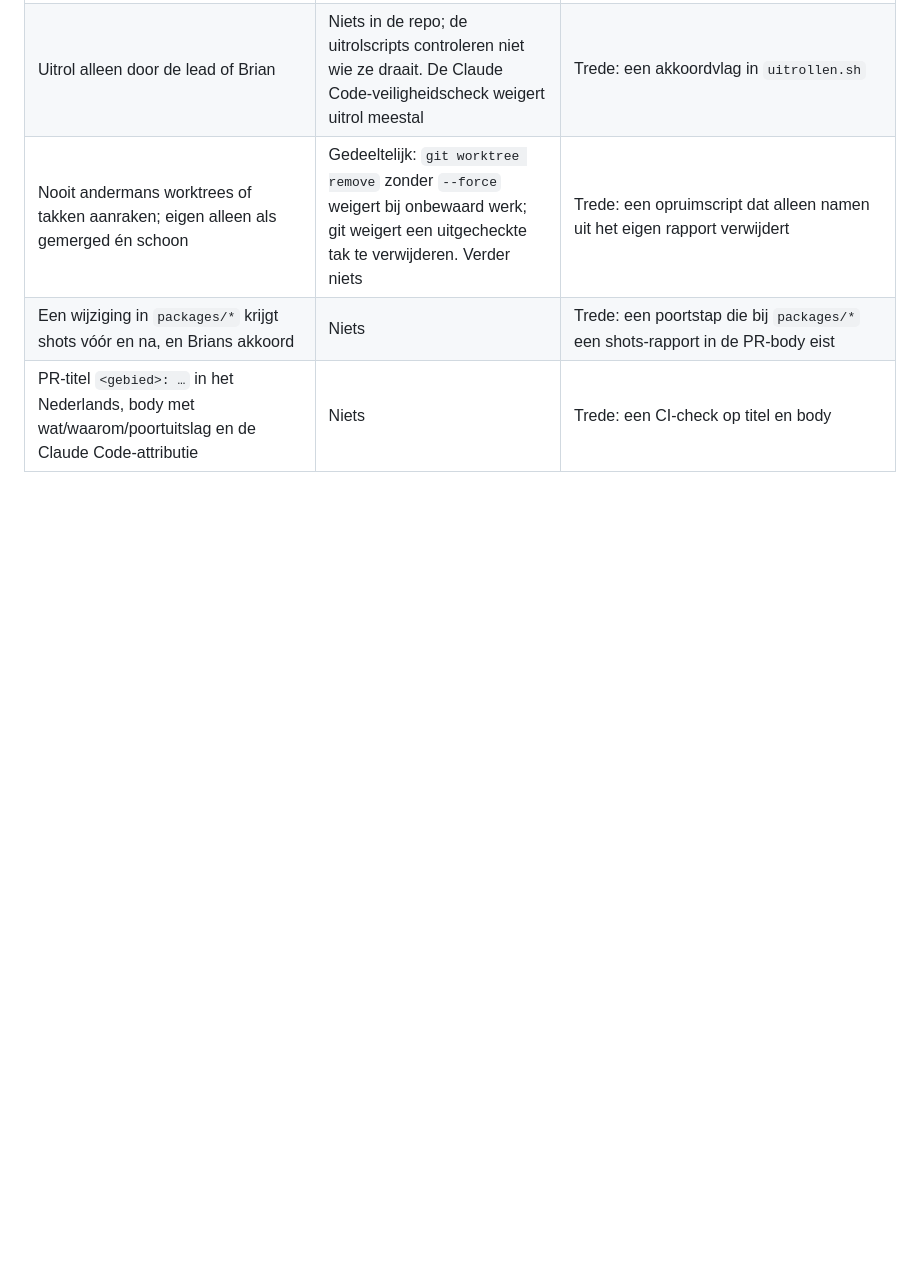
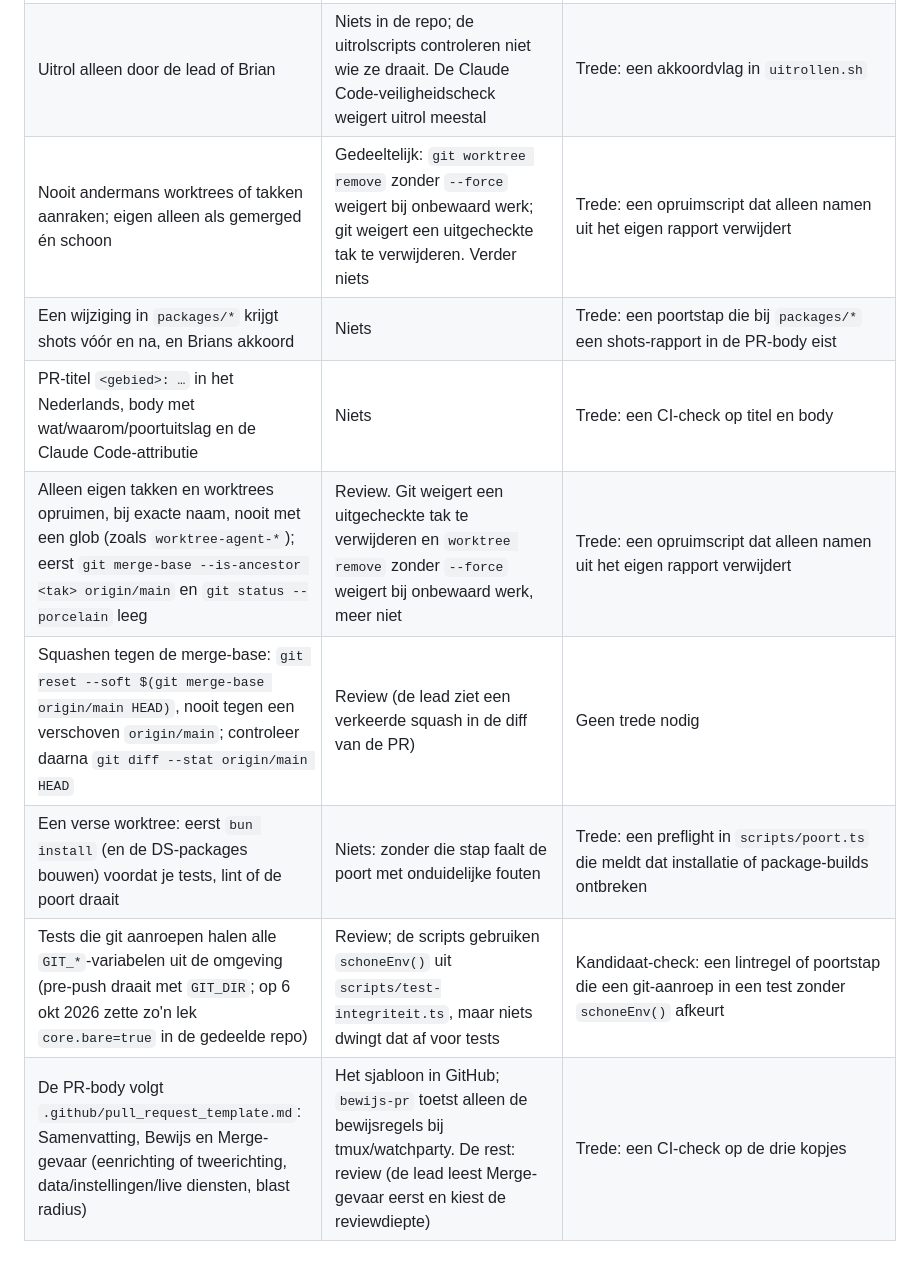
Before and after one commit to bbawuah/relay, a Markdown page: AGENTS.md, the part around the change. Rendered like a GitHub page; blank space fills up the shorter version.

Commit message:
regels: PR-sjabloon met Merge-gevaar, vijf lessen in AGENTS.md, settings.local.json overal negeren
Co-Authored-By: Claude Sonnet 5.5 <noreply@anthropic.com>

```diff
--- a/AGENTS.md
+++ b/AGENTS.md
@@ -55,3 +55,8 @@ Elke rij hieronder is nagelopen in de code (5 okt 2026), niet aangenomen. "Niets
 | Nooit andermans worktrees of takken aanraken; eigen alleen als gemerged én schoon | Gedeeltelijk: `git worktree remove` zonder `--force` weigert bij onbewaard werk; git weigert een uitgecheckte tak te verwijderen. Verder niets | Trede: een opruimscript dat alleen namen uit het eigen rapport verwijdert |
 | Een wijziging in `packages/*` krijgt shots vóór en na, en Brians akkoord | Niets | Trede: een poortstap die bij `packages/*` een shots-rapport in de PR-body eist |
 | PR-titel `<gebied>: …` in het Nederlands, body met wat/waarom/poortuitslag en de Claude Code-attributie | Niets | Trede: een CI-check op titel en body |
+| Alleen eigen takken en worktrees opruimen, bij exacte naam, nooit met een glob (zoals `worktree-agent-*`); eerst `git merge-base --is-ancestor <tak> origin/main` en `git status --porcelain` leeg | Review. Git weigert een uitgecheckte tak te verwijderen en `worktree remove` zonder `--force` weigert bij onbewaard werk, meer niet | Trede: een opruimscript dat alleen namen uit het eigen rapport verwijdert |
+| Squashen tegen de merge-base: `git reset --soft $(git merge-base origin/main HEAD)`, nooit tegen een verschoven `origin/main`; controleer daarna `git diff --stat origin/main HEAD` | Review (de lead ziet een verkeerde squash in de diff van de PR) | Geen trede nodig |
+| Een verse worktree: eerst `bun install` (en de DS-packages bouwen) voordat je tests, lint of de poort draait | Niets: zonder die stap faalt de poort met onduidelijke fouten | Trede: een preflight in `scripts/poort.ts` die meldt dat installatie of package-builds ontbreken |
+| Tests die git aanroepen halen alle `GIT_*`-variabelen uit de omgeving (pre-push draait met `GIT_DIR`; op 6 okt 2026 zette zo'n lek `core.bare=true` in de gedeelde repo) | Review; de scripts gebruiken `schoneEnv()` uit `scripts/test-integriteit.ts`, maar niets dwingt dat af voor tests | Kandidaat-check: een lintregel of poortstap die een git-aanroep in een test zonder `schoneEnv()` afkeurt |
+| De PR-body volgt `.github/pull_request_template.md`: Samenvatting, Bewijs en Merge-gevaar (eenrichting of tweerichting, data/instellingen/live diensten, blast radius) | Het sjabloon in GitHub; `bewijs-pr` toetst alleen de bewijsregels bij tmux/watchparty. De rest: review (de lead leest Merge-gevaar eerst en kiest de reviewdiepte) | Trede: een CI-check op de drie kopjes |
```
